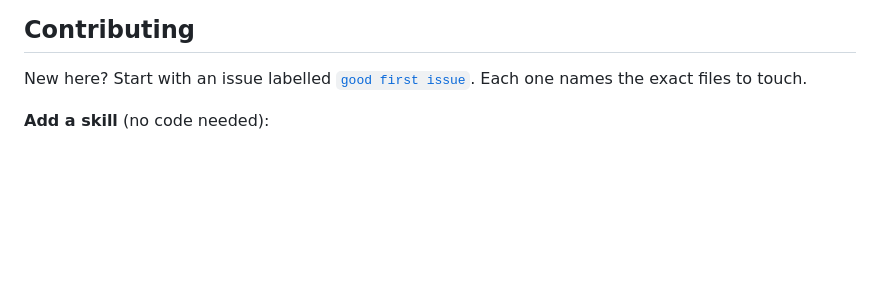
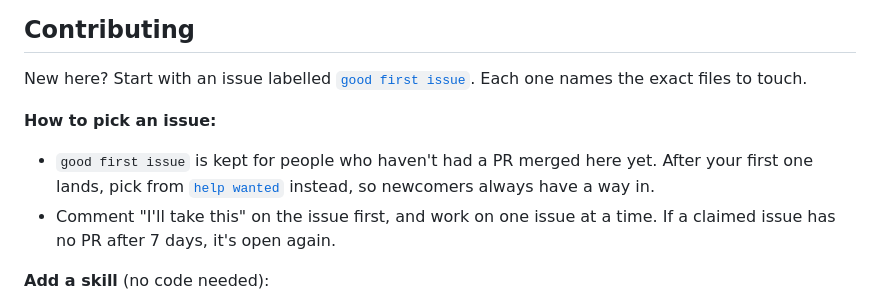
Before and after one commit to saksham10arora-dotcom/everything-claude-codex, a Markdown page: README.md, the part around the change. Rendered like a GitHub page; blank space fills up the shorter version.

Commit message:
docs: keep good first issues for first-time contributors

```diff
--- a/README.md
+++ b/README.md
@@ -163,6 +163,10 @@ ECX plays well with these (not bundled, all worth installing): [superpowers](htt
 
 New here? Start with an issue labelled [`good first issue`](https://github.com/saksham10arora-dotcom/everything-claude-codex/labels/good%20first%20issue). Each one names the exact files to touch.
 
+**How to pick an issue:**
+- `good first issue` is kept for people who haven't had a PR merged here yet. After your first one lands, pick from [`help wanted`](https://github.com/saksham10arora-dotcom/everything-claude-codex/labels/help%20wanted) instead, so newcomers always have a way in.
+- Comment "I'll take this" on the issue first, and work on one issue at a time. If a claimed issue has no PR after 7 days, it's open again.
+
 **Add a skill** (no code needed):
 1. Create `skills/<name>/SKILL.md`. Copy the frontmatter from [`skills/boot/SKILL.md`](skills/boot/SKILL.md): a `name`, and a `description` listing the phrases that trigger it.
 2. Write the steps the agent should follow and the exact output format.
```
